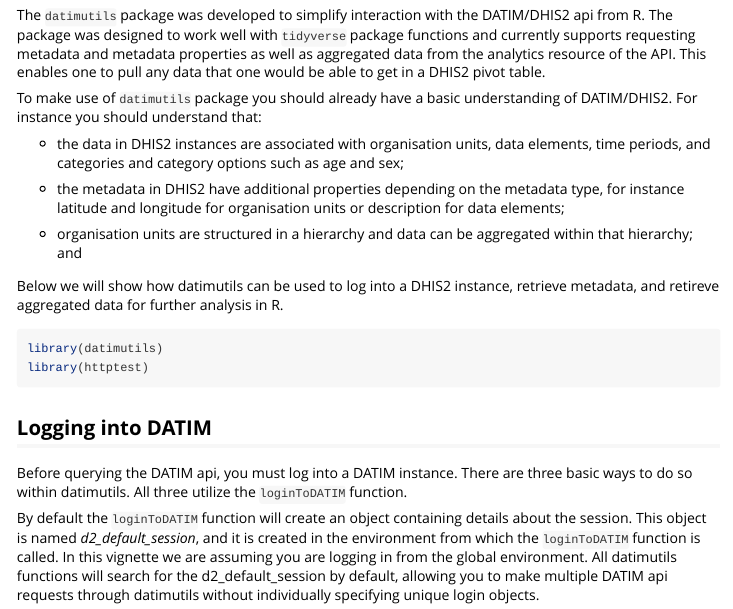
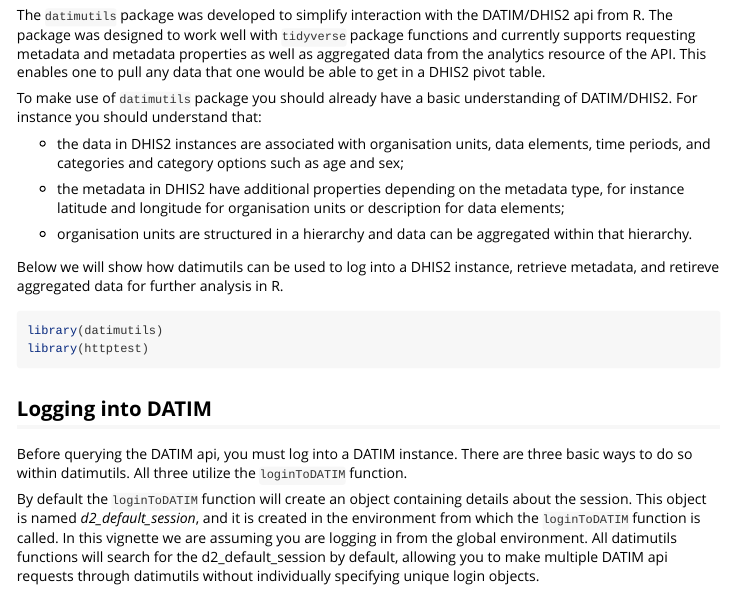
Before and after one commit to pepfar-datim/datimutils, an R Markdown document (vignettes/Introduction-to-datimutils.Rmd): the page in a window 1100 px wide, from 70 px down. Rendered offline with R 4.5, knitr and Pandoc, with nearby package versions; some code elsewhere in the file could not run offline.

Commit message:
Update Introduction-to-datimutils.Rmd

```diff
--- a/vignettes/Introduction-to-datimutils.Rmd
+++ b/vignettes/Introduction-to-datimutils.Rmd
@@ -15,7 +15,7 @@
 
 * the metadata in DHIS2 have additional properties depending on the metadata type, for instance latitude and longitude for organisation units or description for data elements;
 
-* organisation units are structured in a hierarchy and data can be aggregated within that hierarchy; and
+* organisation units are structured in a hierarchy and data can be aggregated within that hierarchy.
 
 Below we will show how datimutils can be used to log into a DHIS2 instance, retrieve metadata, and retireve aggregated data for further analysis in R.
 
```
